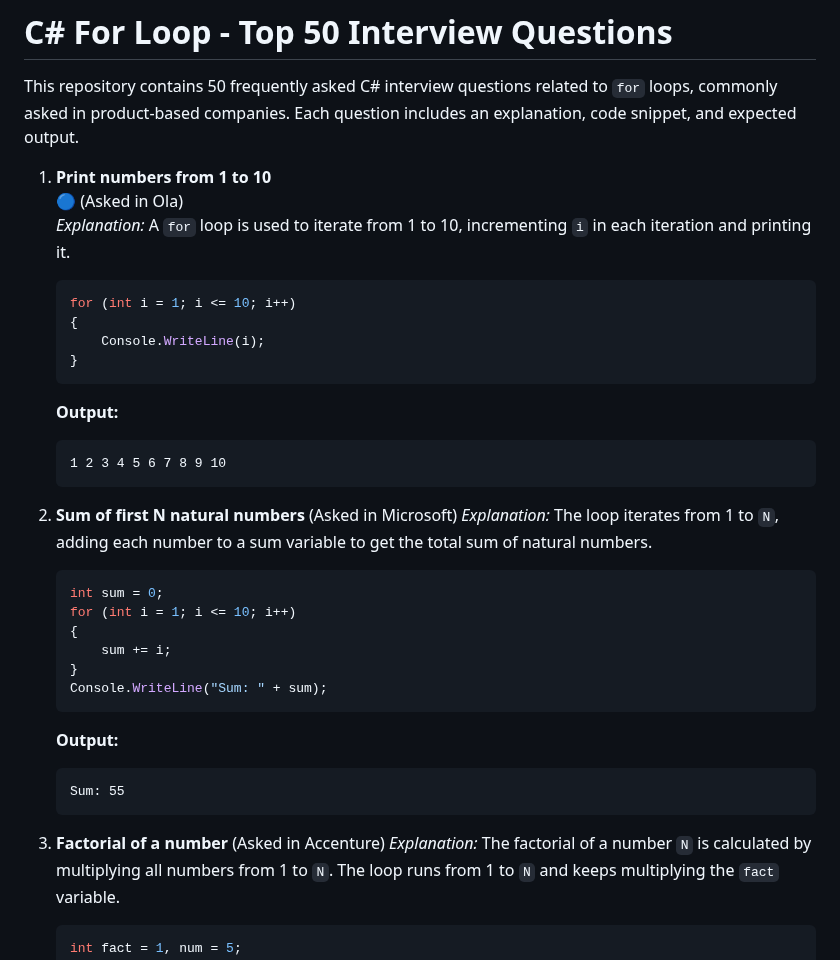
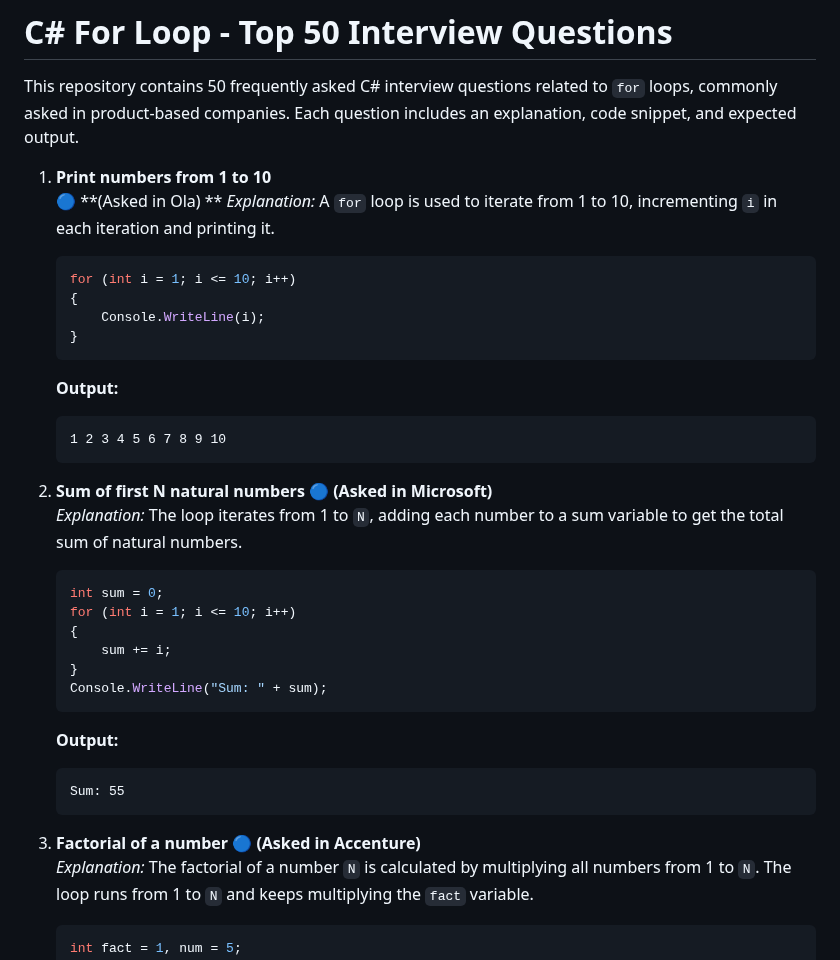
Before and after one commit to jssuthahar/Article, a Markdown page: Programming/01 C# For Loop - Top 50 Interview Questions.md, the part around one of its changes. Rendered like a GitHub page.

````diff
--- a/Programming/01 C# For Loop - Top 50 Interview Questions.md
+++ b/Programming/01 C# For Loop - Top 50 Interview Questions.md
@@ -4,7 +4,7 @@ This repository contains 50 frequently asked C# interview questions related to `
 
 
 1. **Print numbers from 1 to 10**
-   🔵 (Asked in Ola)
+   🔵 **(Asked in Ola)  **
    _Explanation:_ A `for` loop is used to iterate from 1 to 10, incrementing `i` in each iteration and printing it.
    ```csharp
    for (int i = 1; i <= 10; i++)
@@ -17,7 +17,8 @@ This repository contains 50 frequently asked C# interview questions related to `
    1 2 3 4 5 6 7 8 9 10
    ```
 
-3. **Sum of first N natural numbers**  (Asked in Microsoft)
+3. **Sum of first N natural numbers**
+    🔵 **(Asked in Microsoft)**
    _Explanation:_ The loop iterates from 1 to `N`, adding each number to a sum variable to get the total sum of natural numbers.
    ```csharp
    int sum = 0;
@@ -32,7 +33,8 @@ This repository contains 50 frequently asked C# interview questions related to `
    Sum: 55
    ```
 
-4. **Factorial of a number**  (Asked in Accenture)
+5. **Factorial of a number**
+    🔵 **(Asked in Accenture)**
    _Explanation:_ The factorial of a number `N` is calculated by multiplying all numbers from 1 to `N`. The loop runs from 1 to `N` and keeps multiplying the `fact` variable.
    ```csharp
    int fact = 1, num = 5;
````
Also changed, not shown: other parts of Programming/01 C# For Loop - Top 50 Interview Questions.md (+2 -1 lines).
